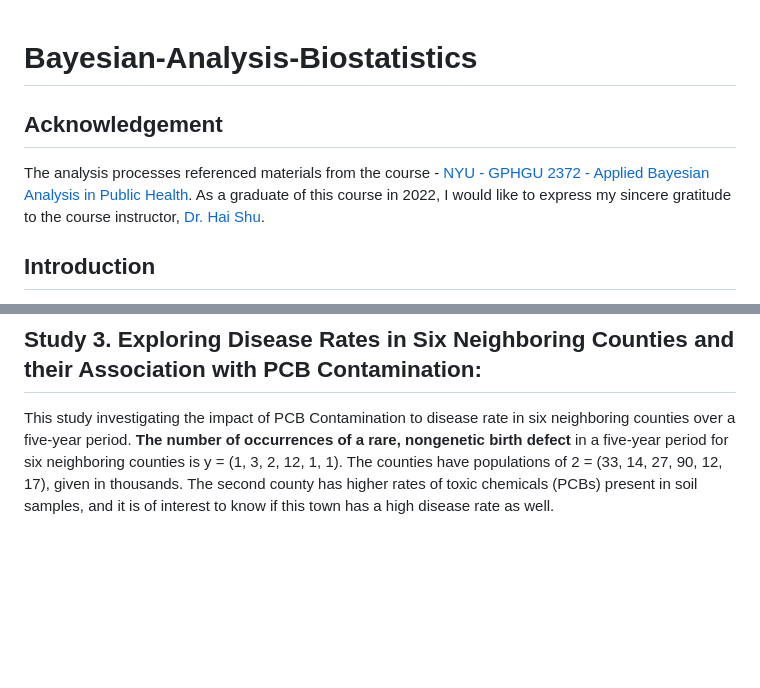
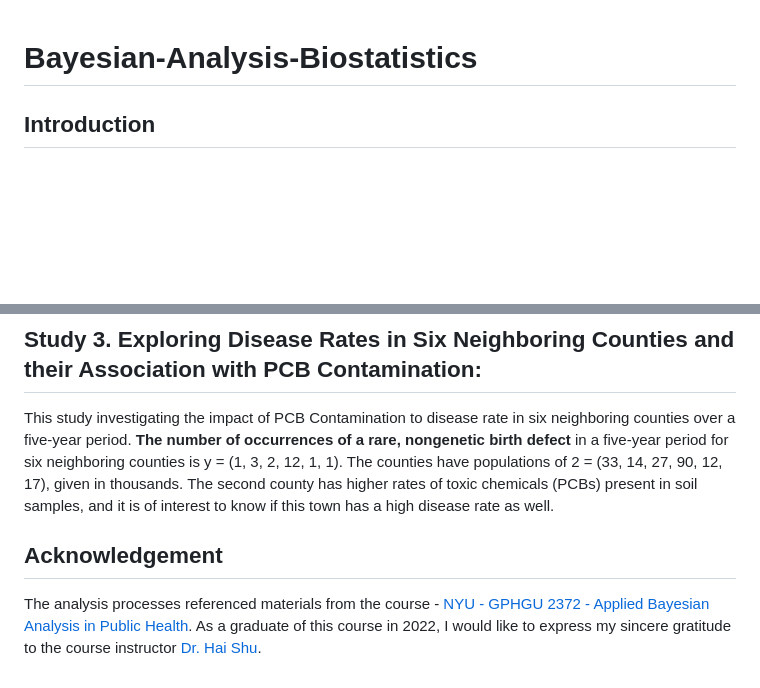
Before and after one commit to Ting-DS/Bayesian-Analysis-Biostatistics, a Markdown page: README.md, 2 parts joined by grey strips. Drawn GitHub-style; blank space fills up the shorter version.

Commit message:
docs: Update README.md

```diff
--- a/README.md
+++ b/README.md
@@ -1,7 +1,4 @@
 # Bayesian-Analysis-Biostatistics
-
-## Acknowledgement
-The analysis processes referenced materials from the course - [NYU - GPHGU 2372 - Applied Bayesian Analysis in Public Health](https://www.coursicle.com/nyu/courses/GPHGU/2372/). As a graduate of this course in 2022, I would like to express my sincere gratitude to the course instructor, [Dr. Hai Shu](https://publichealth.nyu.edu/faculty/hai-shu).
 
 ## Introduction
 This repository contains 3 classic Bayesian analysis scenarios and related analysis processes including [Bayesian Hierarchical Modeling](https://en.wikipedia.org/wiki/Bayesian_hierarchical_modeling), [Bayesian Hierarchical Linear Mixed Model](https://www.ncbi.nlm.nih.gov/pmc/articles/PMC2883299/), [MCMC Sampling](https://en.wikipedia.org/wiki/Markov_chain_Monte_Carlo), [Gibbs Sampling](https://en.wikipedia.org/wiki/Gibbs_sampling), [Metropolis-Hastings algorithm](https://en.wikipedia.org/wiki/Metropolis%E2%80%93Hastings_algorithm),[Prior &amp; Posterior Distribution](https://medium.com/analytics-vidhya/of-priors-and-posteriors-bayes-and-big-data-7d533b535df2#:~:text=The%20%E2%80%9Cposterior%E2%80%9D%20conditional%20probability%20refers,we%20have%20seen%20our%20data.), [Randomized Clinical Trial(Experimental Studies)](https://www.cancerresearchuk.org/about-cancer/find-a-clinical-trial/what-clinical-trials-are/randomised-trials#:~:text=Randomised%20trials%20have%20at%20least,phase%202%20trials%20are%20randomised.)
@@ -14,3 +11,6 @@ This study aims to discern the overall efficacy of the treatments and identify p
 
 ## Study 3. Exploring Disease Rates in Six Neighboring Counties and their Association with PCB Contamination:
 This study investigating the impact of PCB Contamination to disease rate in six neighboring counties over a five-year period. **The number of occurrences of a rare, nongenetic birth defect** in a five-year period for six neighboring counties is y = (1, 3, 2, 12, 1, 1). The counties have populations of 2 = (33, 14, 27, 90, 12, 17), given in thousands. The second county has higher rates of toxic chemicals (PCBs) present in soil samples, and it is of interest to know if this town has a high disease rate as well.
+
+## Acknowledgement
+The analysis processes referenced materials from the course - [NYU - GPHGU 2372 - Applied Bayesian Analysis in Public Health](https://www.coursicle.com/nyu/courses/GPHGU/2372/). As a graduate of this course in 2022, I would like to express my sincere gratitude to the course instructor [Dr. Hai Shu](https://publichealth.nyu.edu/faculty/hai-shu).
```
